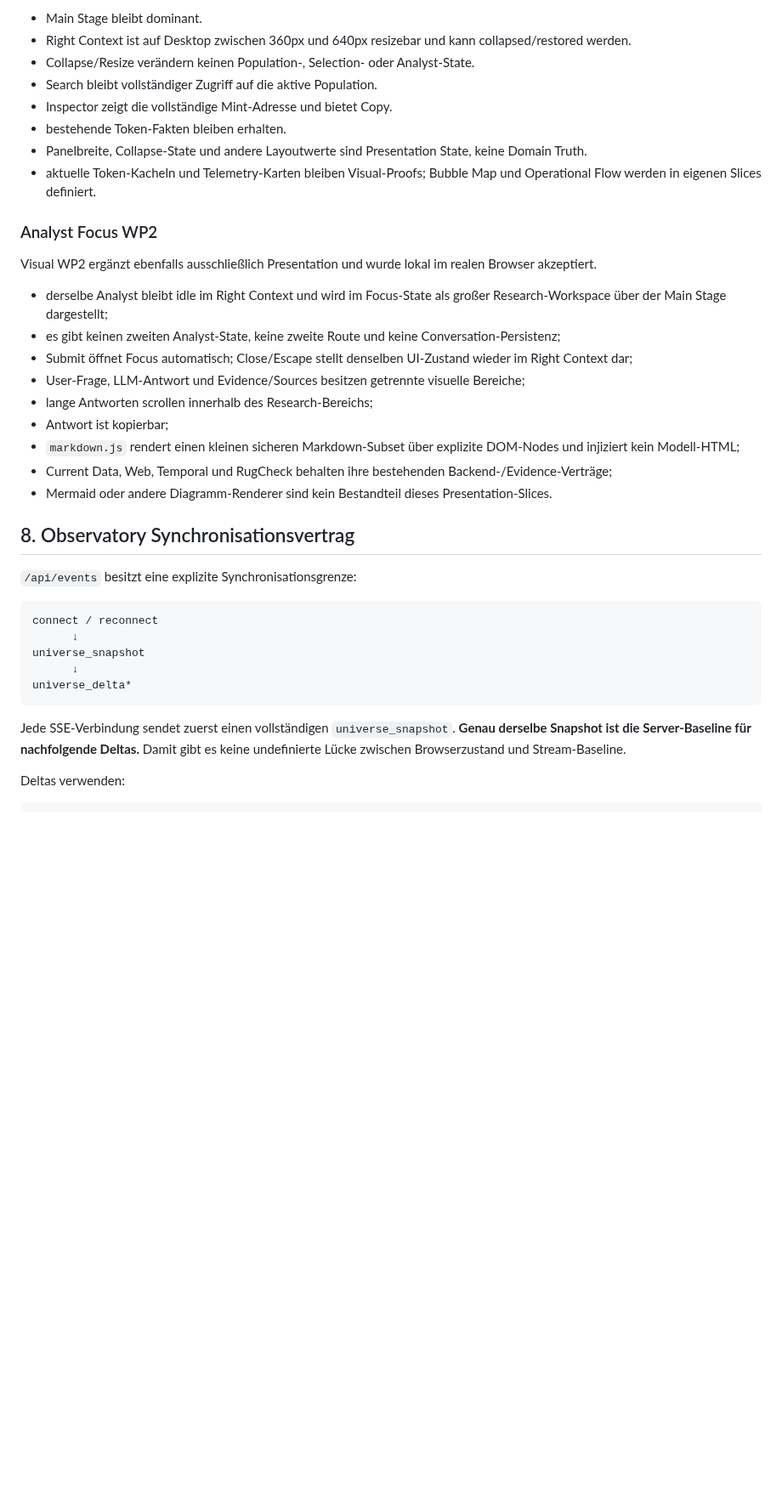
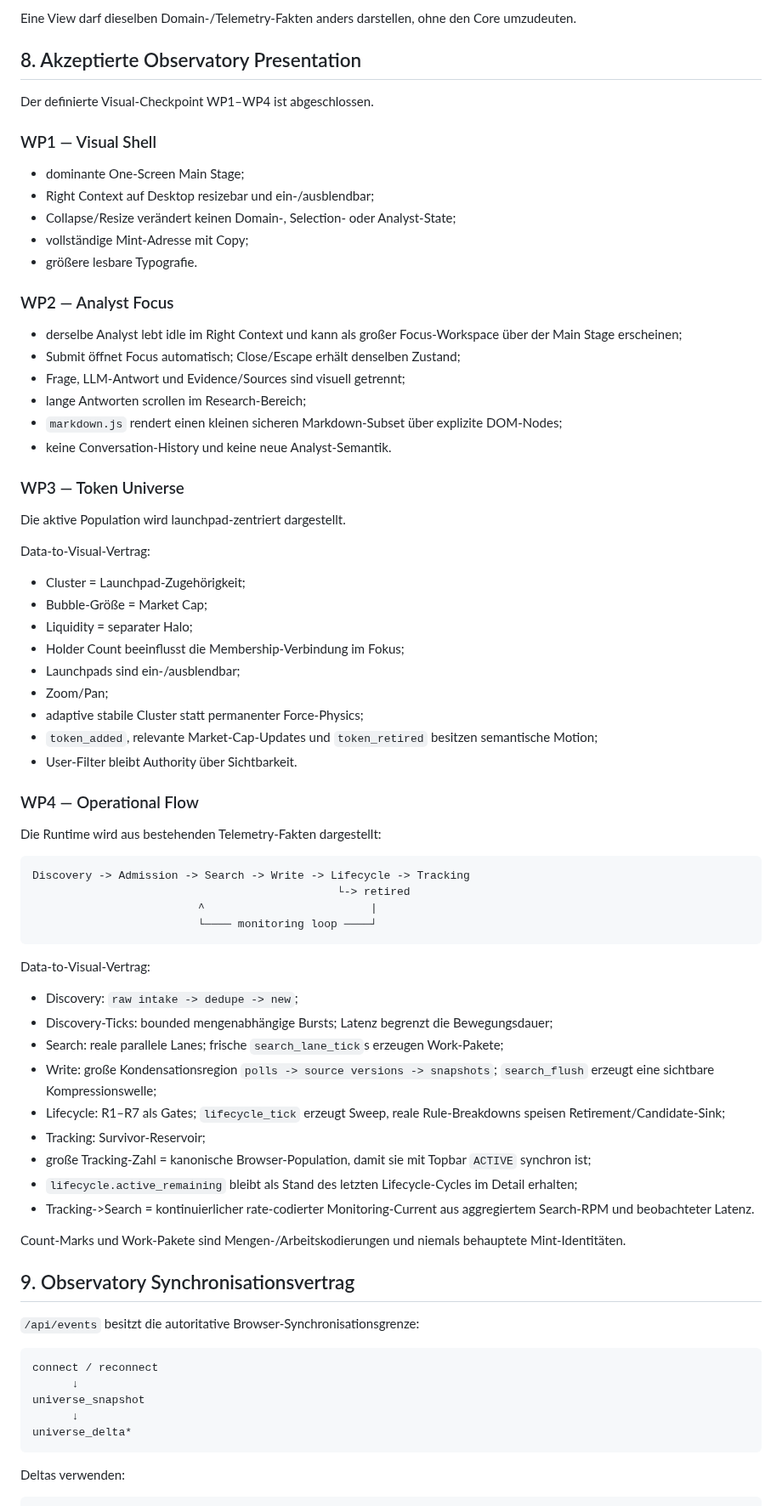
Before and after one commit to 0bLad20x/solana-token-observatory, a Markdown page: docs/architecture.md, the part around one of its changes. Shown at 85% size. GitHub-like rendering; blank space fills up the shorter version.

Commit message:
Update architecture for completed visual Observatory

````diff
--- a/docs/architecture.md
+++ b/docs/architecture.md
@@ -203,31 +194,72 @@ operational telemetry proof
 ```
 
-- Main Stage bleibt dominant.
-- Right Context ist auf Desktop zwischen 360px und 640px resizebar und kann collapsed/restored werden.
-- Collapse/Resize verändern keinen Population-, Selection- oder Analyst-State.
-- Search bleibt vollständiger Zugriff auf die aktive Population.
-- Inspector zeigt die vollständige Mint-Adresse und bietet Copy.
-- bestehende Token-Fakten bleiben erhalten.
-- Panelbreite, Collapse-State und andere Layoutwerte sind Presentation State, keine Domain Truth.
-- aktuelle Token-Kacheln und Telemetry-Karten bleiben Visual-Proofs; Bubble Map und Operational Flow werden in eigenen Slices definiert.
+Eine View darf dieselben Domain-/Telemetry-Fakten anders darstellen, ohne den Core umzudeuten.
 
-### Analyst Focus WP2
+## 8. Akzeptierte Observatory Presentation
 
-Visual WP2 ergänzt ebenfalls ausschließlich Presentation und wurde lokal im realen Browser akzeptiert.
+Der definierte Visual-Checkpoint WP1–WP4 ist abgeschlossen.
 
-- derselbe Analyst bleibt idle im Right Context und wird im Focus-State als großer Research-Workspace über der Main Stage dargestellt;
-- es gibt keinen zweiten Analyst-State, keine zweite Route und keine Conversation-Persistenz;
-- Submit öffnet Focus automatisch; Close/Escape stellt denselben UI-Zustand wieder im Right Context dar;
-- User-Frage, LLM-Antwort und Evidence/Sources besitzen getrennte visuelle Bereiche;
-- lange Antworten scrollen innerhalb des Research-Bereichs;
-- Antwort ist kopierbar;
-- `markdown.js` rendert einen kleinen sicheren Markdown-Subset über explizite DOM-Nodes und injiziert kein Modell-HTML;
-- Current Data, Web, Temporal und RugCheck behalten ihre bestehenden Backend-/Evidence-Verträge;
-- Mermaid oder andere Diagramm-Renderer sind kein Bestandteil dieses Presentation-Slices.
+### WP1 — Visual Shell
 
-## 8. Observatory Synchronisationsvertrag
+- dominante One-Screen Main Stage;
+- Right Context auf Desktop resizebar und ein-/ausblendbar;
+- Collapse/Resize verändert keinen Domain-, Selection- oder Analyst-State;
+- vollständige Mint-Adresse mit Copy;
+- größere lesbare Typografie.
 
-`/api/events` besitzt eine explizite Synchronisationsgrenze:
+### WP2 — Analyst Focus
+
+- derselbe Analyst lebt idle im Right Context und kann als großer Focus-Workspace über der Main Stage erscheinen;
+- Submit öffnet Focus automatisch; Close/Escape erhält denselben Zustand;
+- Frage, LLM-Antwort und Evidence/Sources sind visuell getrennt;
+- lange Antworten scrollen im Research-Bereich;
+- `markdown.js` rendert einen kleinen sicheren Markdown-Subset über explizite DOM-Nodes;
+- keine Conversation-History und keine neue Analyst-Semantik.
+
+### WP3 — Token Universe
+
+Die aktive Population wird launchpad-zentriert dargestellt.
+
+Data-to-Visual-Vertrag:
+
+- Cluster = Launchpad-Zugehörigkeit;
+- Bubble-Größe = Market Cap;
+- Liquidity = separater Halo;
+- Holder Count beeinflusst die Membership-Verbindung im Fokus;
+- Launchpads sind ein-/ausblendbar;
+- Zoom/Pan;
+- adaptive stabile Cluster statt permanenter Force-Physics;
+- `token_added`, relevante Market-Cap-Updates und `token_retired` besitzen semantische Motion;
+- User-Filter bleibt Authority über Sichtbarkeit.
+
+### WP4 — Operational Flow
+
+Die Runtime wird aus bestehenden Telemetry-Fakten dargestellt:
+
+```text
+Discovery -> Admission -> Search -> Write -> Lifecycle -> Tracking
+                                              └-> retired
+                         ^                         |
+                         └──── monitoring loop ────┘
+```
+
+Data-to-Visual-Vertrag:
+
+- Discovery: `raw intake -> dedupe -> new`;
+- Discovery-Ticks: bounded mengenabhängige Bursts; Latenz begrenzt die Bewegungsdauer;
+- Search: reale parallele Lanes; frische `search_lane_tick`s erzeugen Work-Pakete;
+- Write: große Kondensationsregion `polls -> source versions -> snapshots`; `search_flush` erzeugt eine sichtbare Kompressionswelle;
+- Lifecycle: R1–R7 als Gates; `lifecycle_tick` erzeugt Sweep, reale Rule-Breakdowns speisen Retirement/Candidate-Sink;
+- Tracking: Survivor-Reservoir;
+- große Tracking-Zahl = kanonische Browser-Population, damit sie mit Topbar `ACTIVE` synchron ist;
+- `lifecycle.active_remaining` bleibt als Stand des letzten Lifecycle-Cycles im Detail erhalten;
+- Tracking->Search = kontinuierlicher rate-codierter Monitoring-Current aus aggregiertem Search-RPM und beobachteter Latenz.
+
+Count-Marks und Work-Pakete sind Mengen-/Arbeitskodierungen und niemals behauptete Mint-Identitäten.
+
+## 9. Observatory Synchronisationsvertrag
+
+`/api/events` besitzt die autoritative Browser-Synchronisationsgrenze:
 
 ```text
 connect / reconnect
@@ -236,8 +268,6 @@ universe_snapshot
       ↓
 universe_delta*
 ```
-
-Jede SSE-Verbindung sendet zuerst einen vollständigen `universe_snapshot`. **Genau derselbe Snapshot ist die Server-Baseline für nachfolgende Deltas.** Damit gibt es keine undefinierte Lücke zwischen Browserzustand und Stream-Baseline.
 
 Deltas verwenden:
 
````
Also changed, not shown: other parts of docs/architecture.md (+91 -167 lines).
